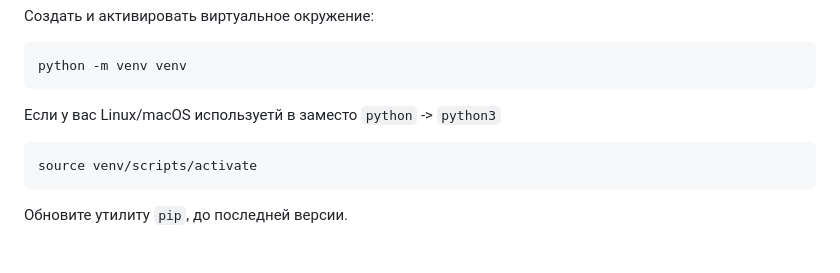
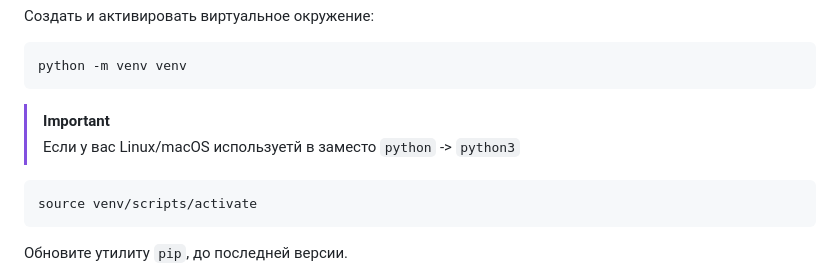
Before and after one commit to MelnikEgor/api_final_yatube, a Markdown page: README.md, the part around the change. Drawn GitHub-style; blank space fills up the shorter version.

````diff
--- a/README.md
+++ b/README.md
@@ -25,7 +25,8 @@ Cоздать и активировать виртуальное окружен
 ```
 python -m venv venv
 ```
-Если у вас Linux/macOS используетй в заместо `python` -> `python3`
+> [!IMPORTANT]
+> Если у вас Linux/macOS используетй в заместо `python` -> `python3`
 
 ```
 source venv/scripts/activate
````
